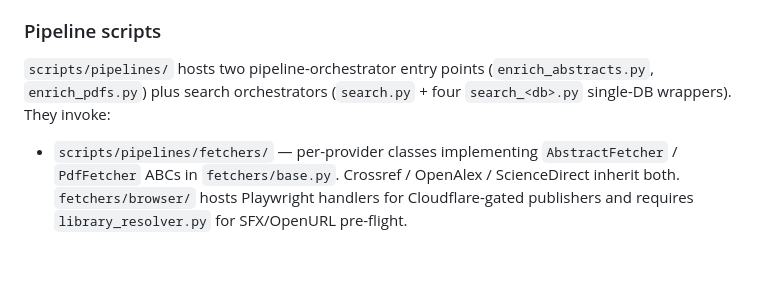
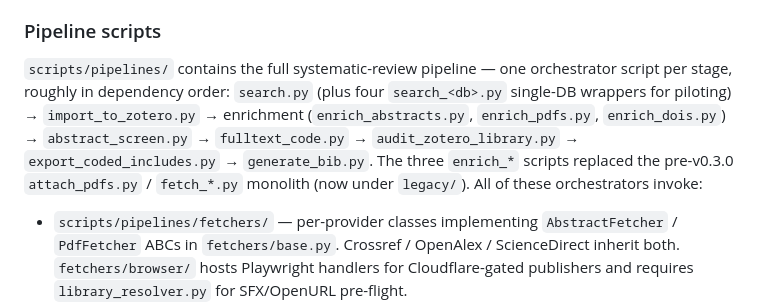
Before and after one commit to mronkko/claude-academic-research, a Markdown page: CLAUDE.md, the part around the change. Rendered like a GitHub page; blank space fills up the shorter version.

Commit message:
CLAUDE.md: correct pipeline-stages description
Previous version said "two pipeline-orchestrator entry points" and
listed only enrich_abstracts / enrich_pdfs. Actual state:

- Three enrichment orchestrators (enrich_dois.py was added in v0.5.0).
- Every SR stage has its own orchestrator — import_to_zotero,
  abstract_screen, fulltext_code, audit_zotero_library,
  export_coded_includes, generate_bib — none of which were mentioned.

Replaced with the full pipeline in dependency order so future
sessions get a complete map.

Co-Authored-By: Claude Opus 4.7 (1M context) <noreply@anthropic.com>

```diff
--- a/CLAUDE.md
+++ b/CLAUDE.md
@@ -39,7 +39,7 @@ CI (`.github/workflows/ci.yml`) runs `ruff check scripts tests` then `pytest tes
 
 ### Pipeline scripts
 
-`scripts/pipelines/` hosts two pipeline-orchestrator entry points (`enrich_abstracts.py`, `enrich_pdfs.py`) plus search orchestrators (`search.py` + four `search_<db>.py` single-DB wrappers). They invoke:
+`scripts/pipelines/` contains the full systematic-review pipeline — one orchestrator script per stage, roughly in dependency order: `search.py` (plus four `search_<db>.py` single-DB wrappers for piloting) → `import_to_zotero.py` → enrichment (`enrich_abstracts.py`, `enrich_pdfs.py`, `enrich_dois.py`) → `abstract_screen.py` → `fulltext_code.py` → `audit_zotero_library.py` → `export_coded_includes.py` → `generate_bib.py`. The three `enrich_*` scripts replaced the pre-v0.3.0 `attach_pdfs.py` / `fetch_*.py` monolith (now under `legacy/`). All of these orchestrators invoke:
 
 - `scripts/pipelines/fetchers/` — per-provider classes implementing `AbstractFetcher` / `PdfFetcher` ABCs in `fetchers/base.py`. Crossref / OpenAlex / ScienceDirect inherit both. `fetchers/browser/` hosts Playwright handlers for Cloudflare-gated publishers and requires `library_resolver.py` for SFX/OpenURL pre-flight.
 - `scripts/pipelines/searchers/` — per-database ABC implementations (Scopus, WoS, OpenAlex, Semantic Scholar) with a similar base-class pattern.
```
